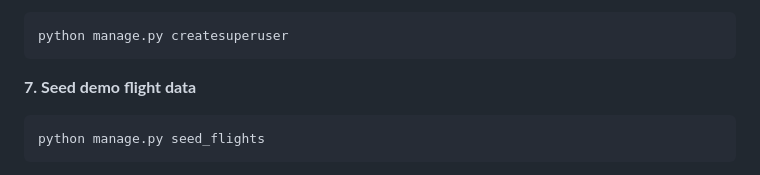
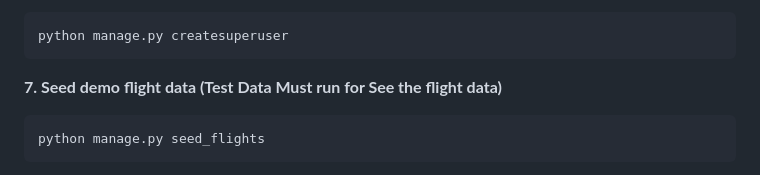
Before and after one commit to Pratham3900/skyjet-flight-recovery, a Markdown page: README.md, the part around the change. Drawn GitHub-style.

````diff
--- a/README.md
+++ b/README.md
@@ -161,7 +161,7 @@ python manage.py migrate
 python manage.py createsuperuser
 ```
 
-**7. Seed demo flight data**
+**7. Seed demo flight data (Test Data Must run for See the flight data)**
 ```bash
 python manage.py seed_flights
 ```
````
